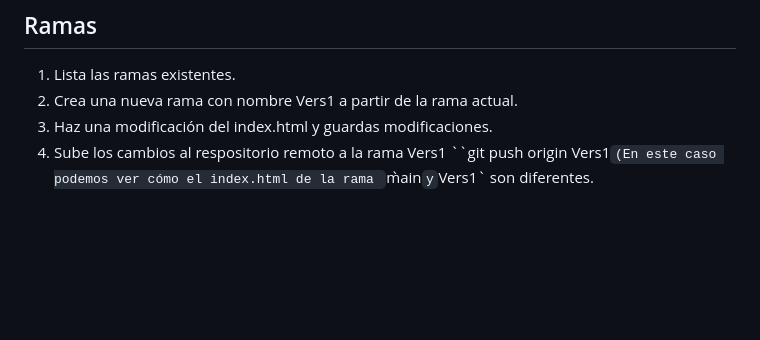
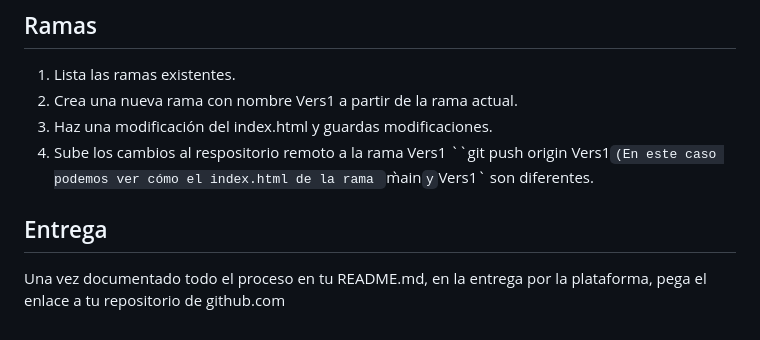
Before and after one commit to jmmedinac03vjp/PPS-Unidad0Actividad4-JoseMi, a Markdown page: README.md, the part around one of its changes. GitHub-like rendering; blank space fills up the shorter version.

Commit message:
añadiendo entrega

```diff
--- a/README.md
+++ b/README.md
@@ -96,3 +97,7 @@ git push -u origin main
 2. Crea una nueva rama con nombre Vers1 a partir de la rama actual.
 3. Haz una modificación del index.html y guardas modificaciones.
 3. Sube los cambios al respositorio remoto a la rama Vers1 ``git push origin Vers1`(En este caso podemos ver cómo el index.html de la rama `m̀ain` y `Vers1` son diferentes.
+
+## Entrega
+
+Una vez documentado todo el proceso en tu README.md, en la entrega por la plataforma, pega el enlace a tu repositorio de github.com
```
Also changed, not shown: other parts of README.md (+2 -1 lines).
